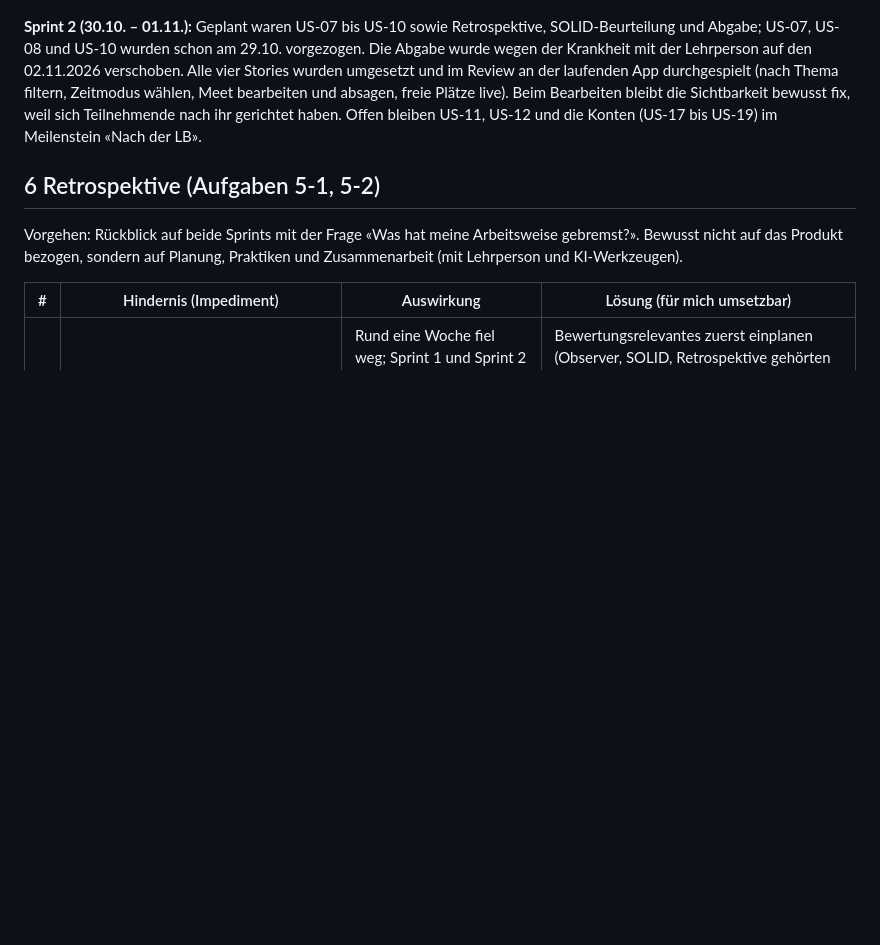
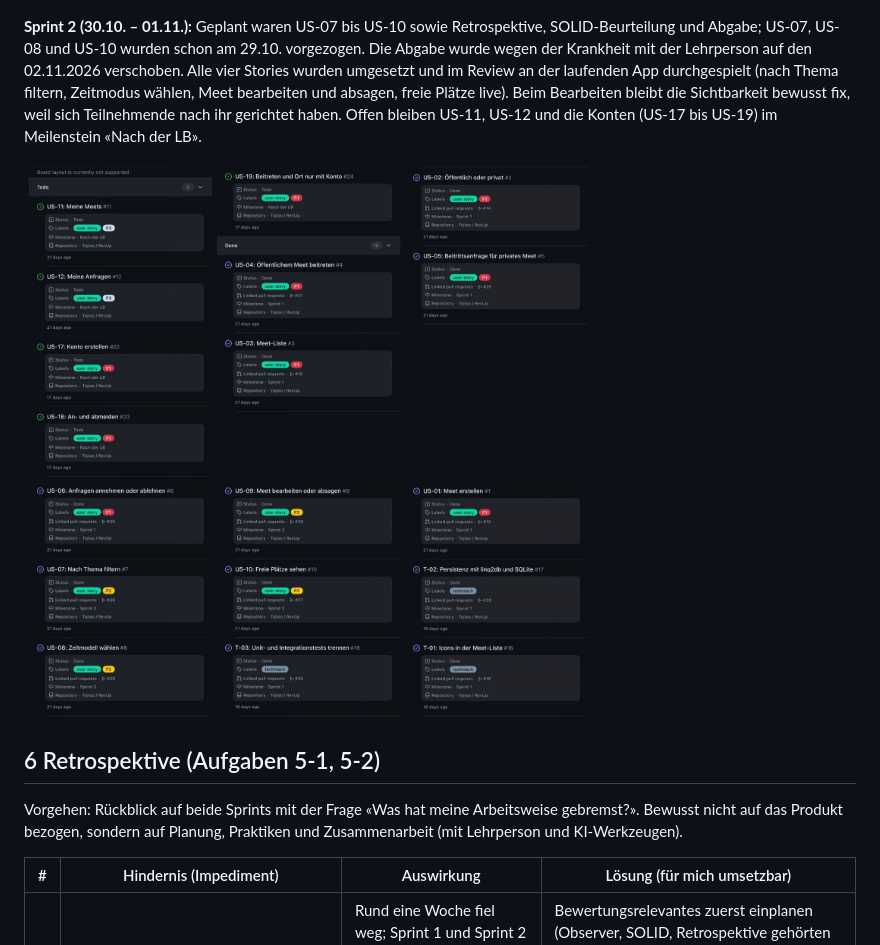
Before and after one commit to Tojioo/RevUp, a Markdown page: Docs/12-LOESUNGSDOKUMENT.md, the part around the change. Drawn GitHub-style; pictures changed too: Docs/Sprints/sprint-2-board.jpg (added); blank space fills up the shorter version.

```diff
--- a/Docs/12-LOESUNGSDOKUMENT.md
+++ b/Docs/12-LOESUNGSDOKUMENT.md
@@ -205,6 +205,8 @@ Testaufbau: `RevUp.Tests` (Unit-Tests ohne I/O, mit eigenen Fakes wie `FakeMeetR
 
 **Sprint 2 (30.10. – 01.11.):** Geplant waren US-07 bis US-10 sowie Retrospektive, SOLID-Beurteilung und Abgabe; US-07, US-08 und US-10 wurden schon am 29.10. vorgezogen. Die Abgabe wurde wegen der Krankheit mit der Lehrperson auf den 02.11.2026 verschoben. Alle vier Stories wurden umgesetzt und im Review an der laufenden App durchgespielt (nach Thema filtern, Zeitmodus wählen, Meet bearbeiten und absagen, freie Plätze live). Beim Bearbeiten bleibt die Sichtbarkeit bewusst fix, weil sich Teilnehmende nach ihr gerichtet haben. Offen bleiben US-11, US-12 und die Konten (US-17 bis US-19) im Meilenstein «Nach der LB».
 
+![Board am Ende von Sprint 2 (Listenansicht der mobilen App, oben «Todo», danach «Done»)](Sprints/sprint-2-board.jpg)
+
 ## 6 Retrospektive (Aufgaben 5-1, 5-2)
 
 Vorgehen: Rückblick auf beide Sprints mit der Frage «Was hat meine Arbeitsweise gebremst?». Bewusst nicht auf das Produkt bezogen, sondern auf Planung, Praktiken und Zusammenarbeit (mit Lehrperson und KI-Werkzeugen).
```
Also changed, not shown: Docs/01-BACKLOG.md (+1 -1 lines), Docs/02-KI-PROTOKOLL.md (+1 -0 lines).
